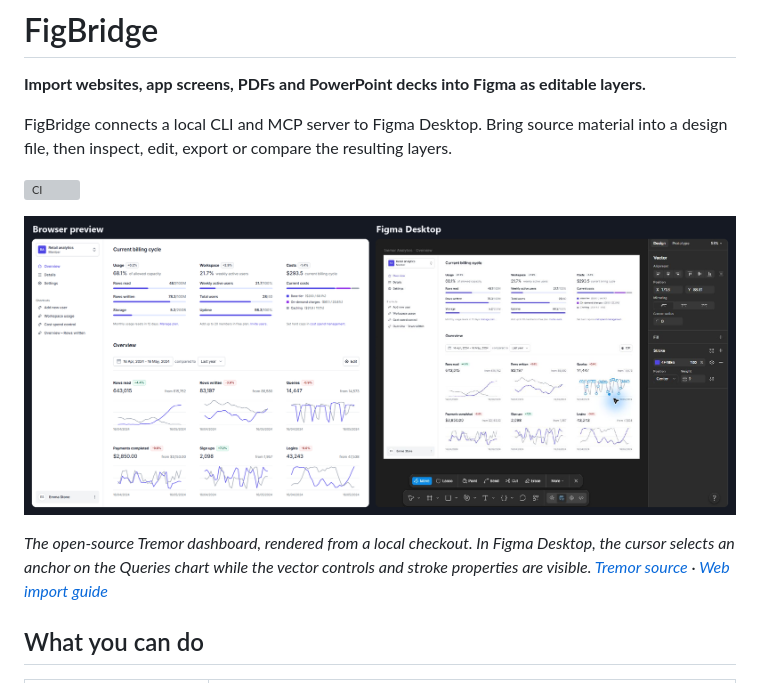
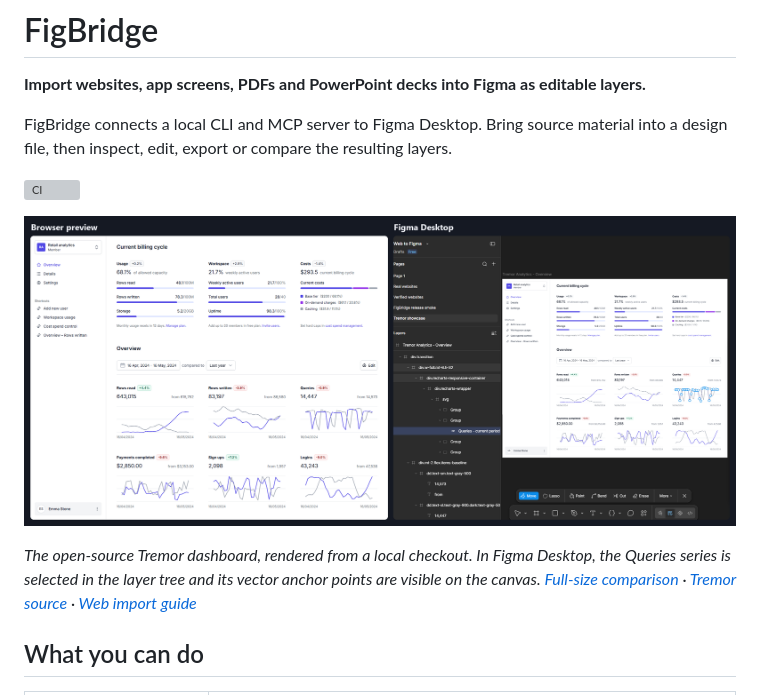
Before and after one commit to vafaevelshodbek-png/FigBridge, a Markdown page: README.md, the part around the change. Drawn GitHub-style; pictures changed too: docs/assets/web-import.png; grey boxes are pictures that could not be loaded.

Commit message:
docs: use the full-resolution Figma screenshot

```diff
--- a/README.md
+++ b/README.md
@@ -8,7 +8,7 @@ FigBridge connects a local CLI and MCP server to Figma Desktop. Bring source mat
 
 ![Tremor dashboard in Chromium and the imported dashboard in Figma Desktop with a chart vector being edited](docs/assets/web-import.png)
 
-*The open-source Tremor dashboard, rendered from a local checkout. In Figma Desktop, the cursor selects an anchor on the Queries chart while the vector controls and stroke properties are visible. [Tremor source](https://github.com/tremorlabs/template-dashboard/tree/ac673531b124244b75fef5c750df1fa9ee783d4a) · [Web import guide](docs/web-import.md)*
+*The open-source Tremor dashboard, rendered from a local checkout. In Figma Desktop, the Queries series is selected in the layer tree and its vector anchor points are visible on the canvas. [Full-size comparison](docs/assets/web-import.png) · [Tremor source](https://github.com/tremorlabs/template-dashboard/tree/ac673531b124244b75fef5c750df1fa9ee783d4a) · [Web import guide](docs/web-import.md)*
 
 ## What you can do
 
```
